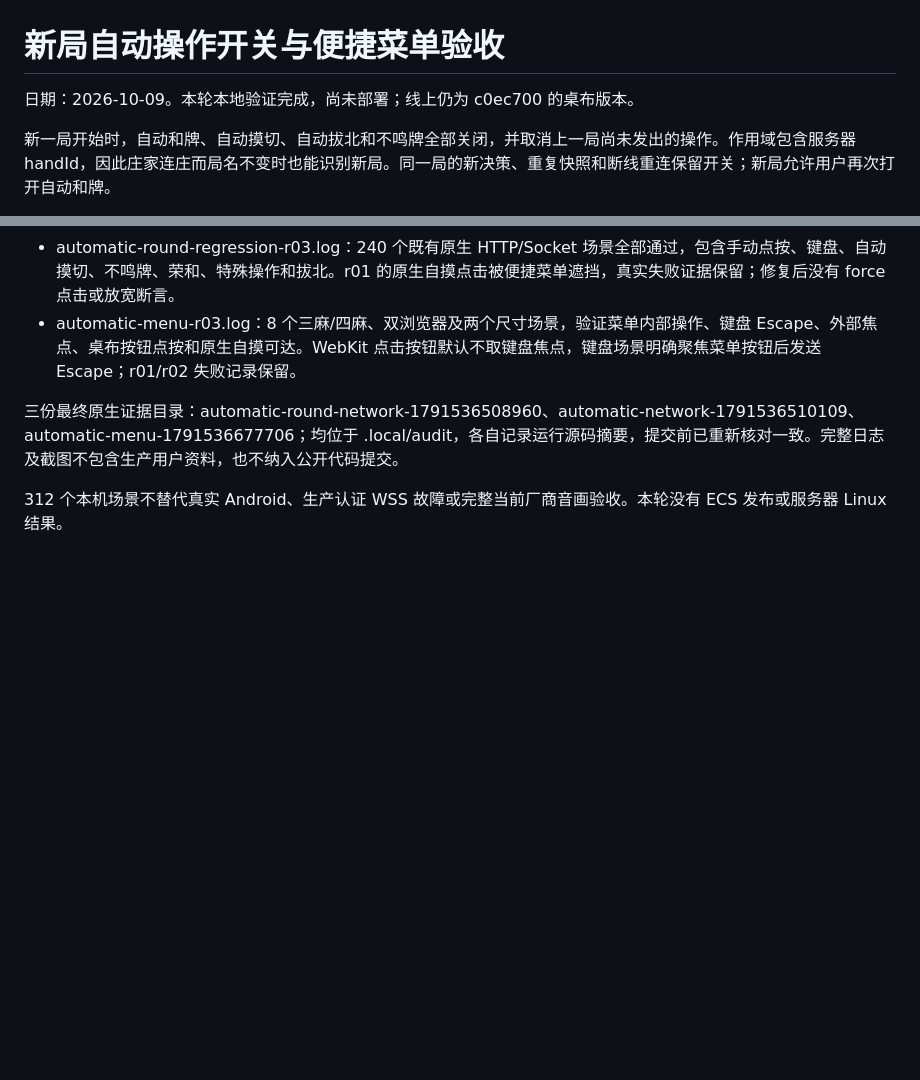
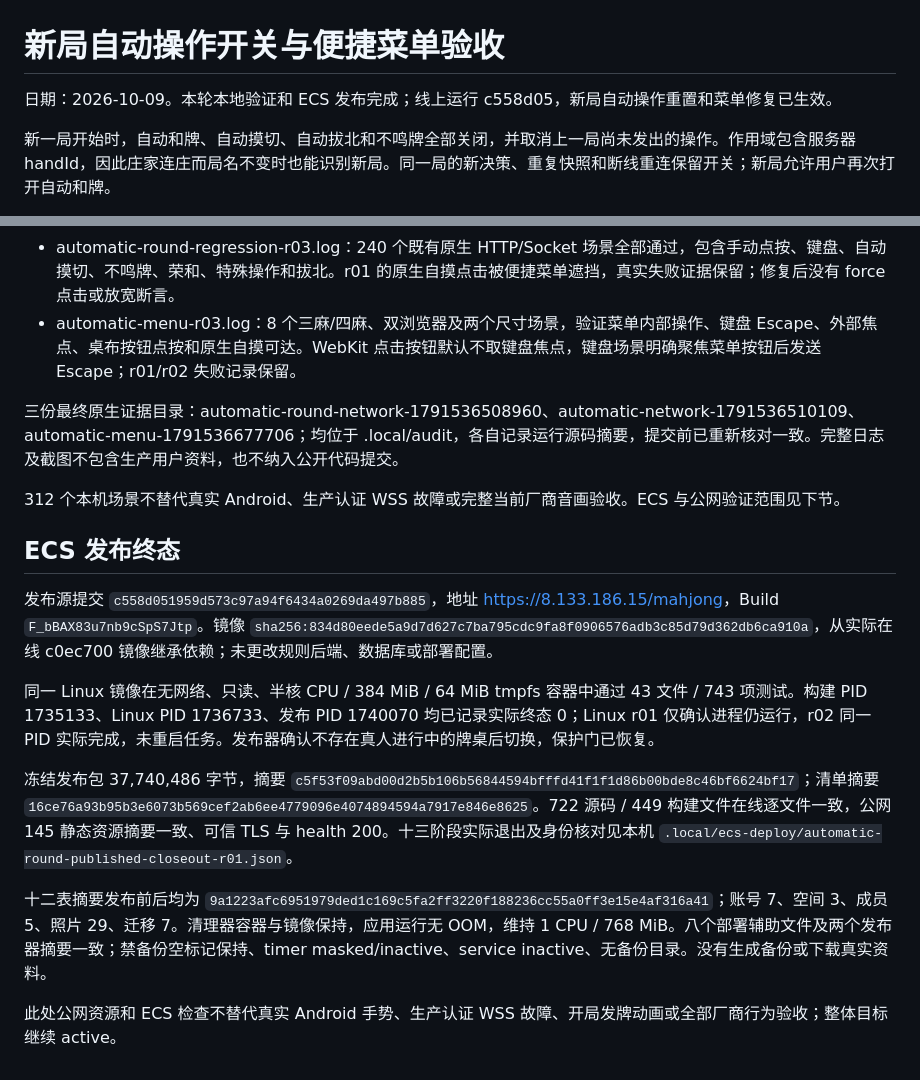
Before and after one commit to maxma615/yougui-couple-home, a Markdown page: docs/mahjong-automatic-round-acceptance.md, 2 parts joined by grey strips. Rendered like a GitHub page; blank space fills up the shorter version.

Commit message:
Record verified ECS release of new-hand automatic play reset

```diff
--- a/docs/mahjong-automatic-round-acceptance.md
+++ b/docs/mahjong-automatic-round-acceptance.md
@@ -1,6 +1,6 @@
 # 新局自动操作开关与便捷菜单验收
 
-日期：2026-10-09。本轮本地验证完成，尚未部署；线上仍为 c0ec700 的桌布版本。
+日期：2026-10-09。本轮本地验证和 ECS 发布完成；线上运行 c558d05，新局自动操作重置和菜单修复已生效。
 
 新一局开始时，自动和牌、自动摸切、自动拔北和不鸣牌全部关闭，并取消上一局尚未发出的操作。作用域包含服务器 handId，因此庄家连庄而局名不变时也能识别新局。同一局的新决策、重复快照和断线重连保留开关；新局允许用户再次打开自动和牌。
 
@@ -20,4 +20,16 @@
 
 三份最终原生证据目录：automatic-round-network-1791536508960、automatic-network-1791536510109、automatic-menu-1791536677706；均位于 .local/audit，各自记录运行源码摘要，提交前已重新核对一致。完整日志及截图不包含生产用户资料，也不纳入公开代码提交。
 
-312 个本机场景不替代真实 Android、生产认证 WSS 故障或完整当前厂商音画验收。本轮没有 ECS 发布或服务器 Linux 结果。
+312 个本机场景不替代真实 Android、生产认证 WSS 故障或完整当前厂商音画验收。ECS 与公网验证范围见下节。
+
+## ECS 发布终态
+
+发布源提交 `c558d051959d573c97a94f6434a0269da497b885`，地址 <https://8.133.186.15/mahjong>，Build `F_bBAX83u7nb9cSpS7Jtp`。镜像 `sha256:834d80eede5a9d7d627c7ba795cdc9fa8f0906576adb3c85d79d362db6ca910a`，从实际在线 c0ec700 镜像继承依赖；未更改规则后端、数据库或部署配置。
+
+同一 Linux 镜像在无网络、只读、半核 CPU / 384 MiB / 64 MiB tmpfs 容器中通过 43 文件 / 743 项测试。构建 PID 1735133、Linux PID 1736733、发布 PID 1740070 均已记录实际终态 0；Linux r01 仅确认进程仍运行，r02 同一 PID 实际完成，未重启任务。发布器确认不存在真人进行中的牌桌后切换，保护门已恢复。
+
+冻结发布包 37,740,486 字节，摘要 `c5f53f09abd00d2b5b106b56844594bfffd41f1f1d86b00bde8c46bf6624bf17`；清单摘要 `16ce76a93b95b3e6073b569cef2ab6ee4779096e4074894594a7917e846e8625`。722 源码 / 449 构建文件在线逐文件一致，公网 145 静态资源摘要一致、可信 TLS 与 health 200。十三阶段实际退出及身份核对见本机 `.local/ecs-deploy/automatic-round-published-closeout-r01.json`。
+
+十二表摘要发布前后均为 `9a1223afc6951979ded1c169c5fa2ff3220f188236cc55a0ff3e15e4af316a41`；账号 7、空间 3、成员 5、照片 29、迁移 7。清理器容器与镜像保持，应用运行无 OOM，维持 1 CPU / 768 MiB。八个部署辅助文件及两个发布器摘要一致；禁备份空标记保持、timer masked/inactive、service inactive、无备份目录。没有生成备份或下载真实资料。
+
+此处公网资源和 ECS 检查不替代真实 Android 手势、生产认证 WSS 故障、开局发牌动画或全部厂商行为验收；整体目标继续 active。
```
Also changed, not shown: docs/mahjong-fidelity-progress.md (+2 -2 lines).
